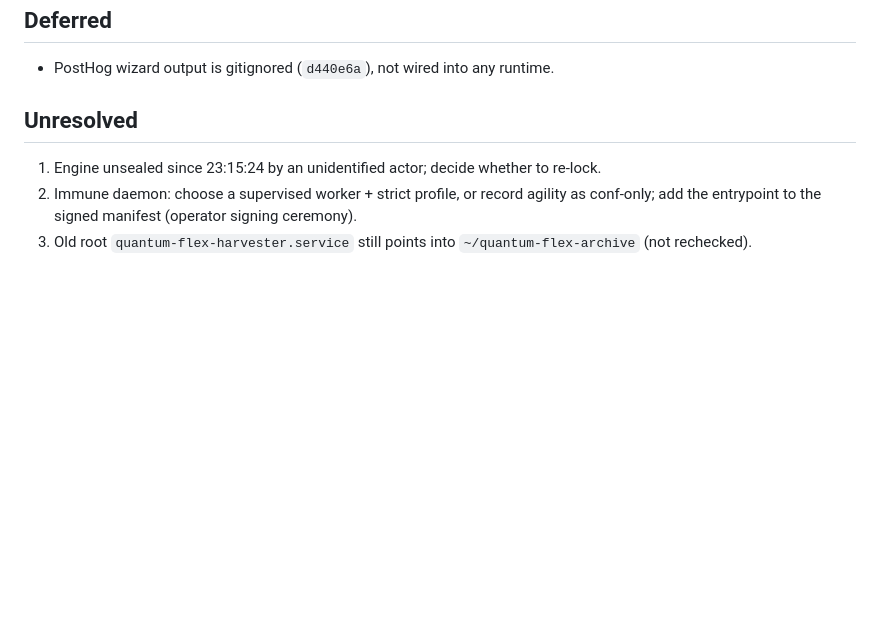
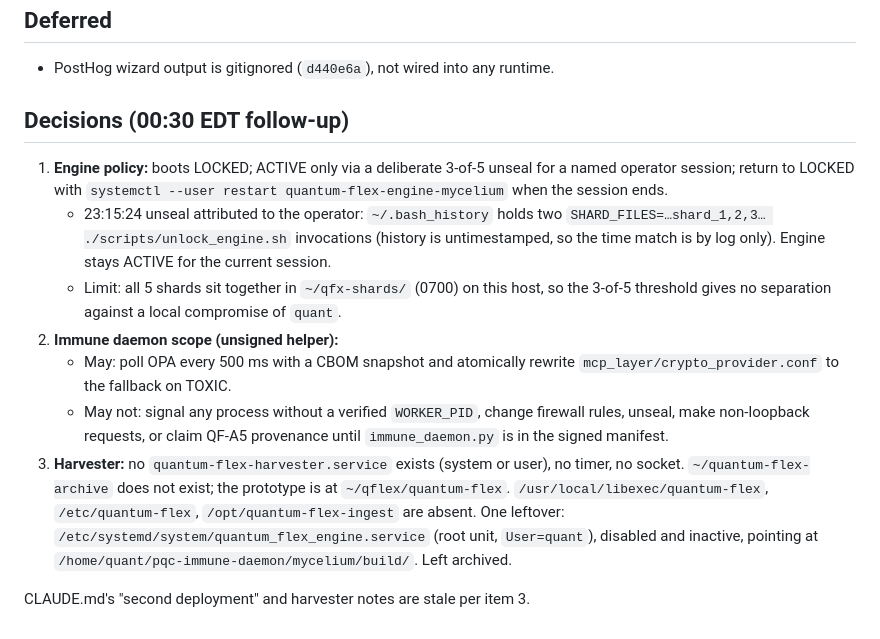
Before and after one commit to rahshaun44-byte/mycelium, a Markdown page: docs/CURRENT_SYSTEM_SNAPSHOT_2026-09-26.md, the part around the change. GitHub-like rendering; blank space fills up the shorter version.

Commit message:
docs(ops): record engine, immune-daemon, and harvester decisions
Co-Authored-By: Claude Opus 5.5 <noreply@anthropic.com>

```diff
--- a/docs/CURRENT_SYSTEM_SNAPSHOT_2026-09-26.md
+++ b/docs/CURRENT_SYSTEM_SNAPSHOT_2026-09-26.md
@@ -65,9 +65,26 @@ Live ledger `~/.local/share/quantumflex/ghost_sink/entropy_sink_ledger.jsonl` (7
 
 - PostHog wizard output is gitignored (`d440e6a`), not wired into any runtime.
 
-## Unresolved
+## Decisions (00:30 EDT follow-up)
 
-1. Engine unsealed since 23:15:24 by an unidentified actor; decide whether to re-lock.
-2. Immune daemon: choose a supervised worker + strict profile, or record agility as conf-only;
-   add the entrypoint to the signed manifest (operator signing ceremony).
-3. Old root `quantum-flex-harvester.service` still points into `~/quantum-flex-archive` (not rechecked).
+1. **Engine policy:** boots LOCKED; ACTIVE only via a deliberate 3-of-5 unseal for a named
+   operator session; return to LOCKED with `systemctl --user restart quantum-flex-engine-mycelium`
+   when the session ends.
+   - 23:15:24 unseal attributed to the operator: `~/.bash_history` holds two
+     `SHARD_FILES=…shard_1,2,3… ./scripts/unlock_engine.sh` invocations (history is untimestamped,
+     so the time match is by log only). Engine stays ACTIVE for the current session.
+   - Limit: all 5 shards sit together in `~/qfx-shards/` (0700) on this host, so the 3-of-5
+     threshold gives no separation against a local compromise of `quant`.
+2. **Immune daemon scope (unsigned helper):**
+   - May: poll OPA every 500 ms with a CBOM snapshot and atomically rewrite
+     `mcp_layer/crypto_provider.conf` to the fallback on TOXIC.
+   - May not: signal any process without a verified `WORKER_PID`, change firewall rules, unseal,
+     make non-loopback requests, or claim QF-A5 provenance until `immune_daemon.py` is in the
+     signed manifest.
+3. **Harvester:** no `quantum-flex-harvester.service` exists (system or user), no timer, no socket.
+   `~/quantum-flex-archive` does not exist; the prototype is at `~/qflex/quantum-flex`.
+   `/usr/local/libexec/quantum-flex`, `/etc/quantum-flex`, `/opt/quantum-flex-ingest` are absent.
+   One leftover: `/etc/systemd/system/quantum_flex_engine.service` (root unit, `User=quant`),
+   disabled and inactive, pointing at `/home/quant/pqc-immune-daemon/mycelium/build/`. Left archived.
+
+CLAUDE.md's "second deployment" and harvester notes are stale per item 3.
```
